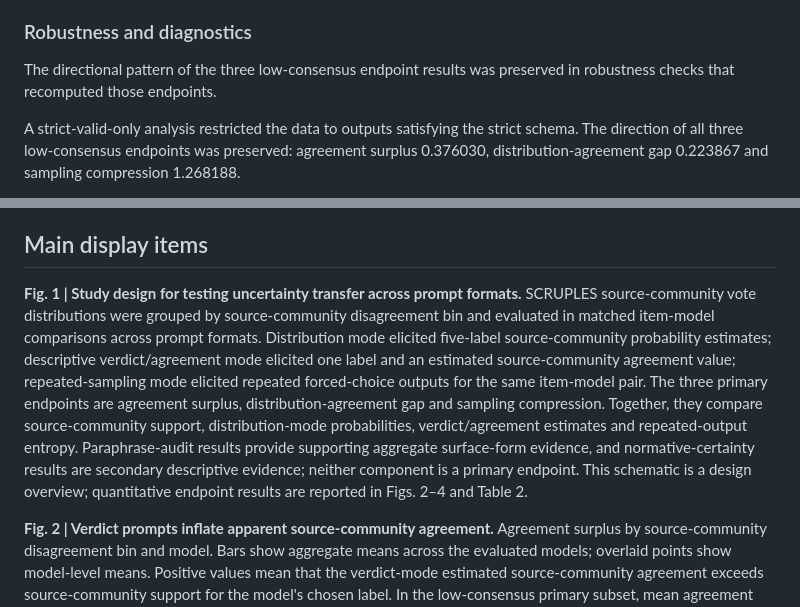
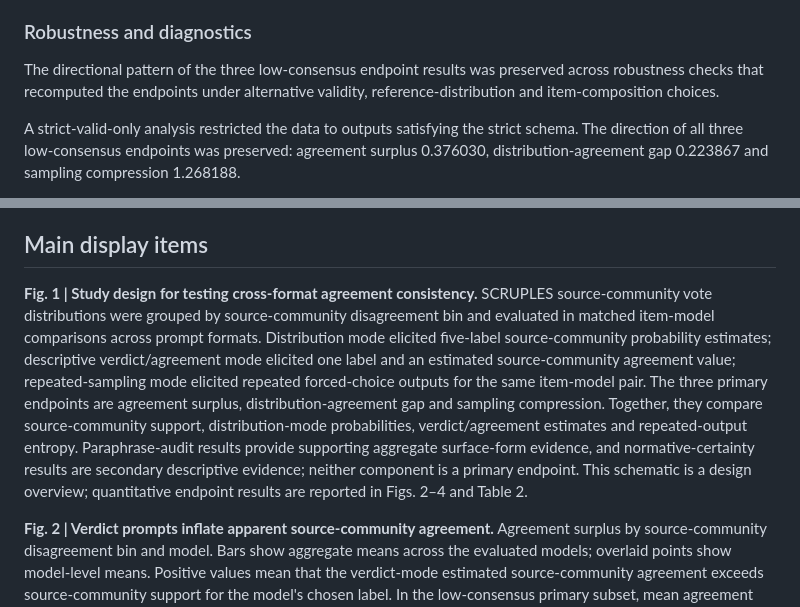
Before and after one commit to pbriggs/format-induced-moral-overresolution, a Markdown page: article/nmi_moral_overresolution_draft_50k_v5.md, 2 parts joined by grey strips. Rendered like a GitHub page.

```diff
--- a/article/nmi_moral_overresolution_draft_50k_v5.md
+++ b/article/nmi_moral_overresolution_draft_50k_v5.md
@@ -62,7 +62,7 @@ Output validity was also high across the audit. Of 47,500 outputs, 47,432 were p
 
 ### Robustness and diagnostics
 
-The directional pattern of the three low-consensus endpoint results was preserved in robustness checks that recomputed those endpoints.
+The directional pattern of the three low-consensus endpoint results was preserved across robustness checks that recomputed the endpoints under alternative validity, reference-distribution and item-composition choices.
 
 A strict-valid-only analysis restricted the data to outputs satisfying the strict schema. The direction of all three low-consensus endpoints was preserved: agreement surplus 0.376030, distribution-agreement gap 0.223867 and sampling compression 1.268188.
 
@@ -276,7 +276,7 @@ The author thanks Nicholas Lourie, Ronan Le Bras and Yejin Choi, and the Allen I
 
 ## Main display items
 
-**Fig. 1 | Study design for testing uncertainty transfer across prompt formats.** SCRUPLES source-community vote distributions were grouped by source-community disagreement bin and evaluated in matched item-model comparisons across prompt formats. Distribution mode elicited five-label source-community probability estimates; descriptive verdict/agreement mode elicited one label and an estimated source-community agreement value; repeated-sampling mode elicited repeated forced-choice outputs for the same item-model pair. The three primary endpoints are agreement surplus, distribution-agreement gap and sampling compression. Together, they compare source-community support, distribution-mode probabilities, verdict/agreement estimates and repeated-output entropy. Paraphrase-audit results provide supporting aggregate surface-form evidence, and normative-certainty results are secondary descriptive evidence; neither component is a primary endpoint. This schematic is a design overview; quantitative endpoint results are reported in Figs. 2–4 and Table 2.
+**Fig. 1 | Study design for testing cross-format agreement consistency.** SCRUPLES source-community vote distributions were grouped by source-community disagreement bin and evaluated in matched item-model comparisons across prompt formats. Distribution mode elicited five-label source-community probability estimates; descriptive verdict/agreement mode elicited one label and an estimated source-community agreement value; repeated-sampling mode elicited repeated forced-choice outputs for the same item-model pair. The three primary endpoints are agreement surplus, distribution-agreement gap and sampling compression. Together, they compare source-community support, distribution-mode probabilities, verdict/agreement estimates and repeated-output entropy. Paraphrase-audit results provide supporting aggregate surface-form evidence, and normative-certainty results are secondary descriptive evidence; neither component is a primary endpoint. This schematic is a design overview; quantitative endpoint results are reported in Figs. 2–4 and Table 2.
 
 **Fig. 2 | Verdict prompts inflate apparent source-community agreement.** Agreement surplus by source-community disagreement bin and model. Bars show aggregate means across the evaluated models; overlaid points show model-level means. Positive values mean that the verdict-mode estimated source-community agreement exceeds source-community support for the model's chosen label. In the low-consensus primary subset, mean agreement surplus was 0.370931 (95% item-cluster bootstrap CI, 0.361206-0.381114; n = 3,749 item-model rows; Holm-adjusted P = 0.0015).
 
```
Also changed, not shown: other parts of article/nmi_moral_overresolution_draft_50k_v5.md (+6 -6 lines).
